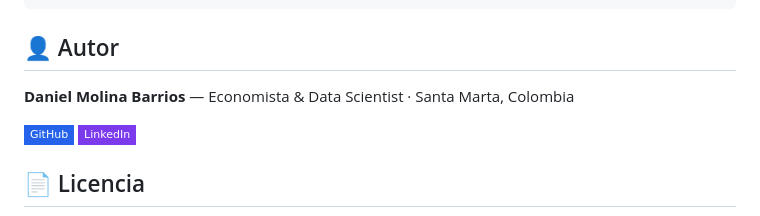
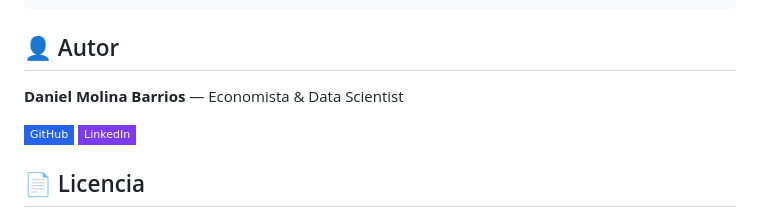
Before and after one commit to dmetrics1/learn-r, a Markdown page: README.md, the part around the change. Drawn GitHub-style; badges without logos.

Commit message:
Quita la ubicación del autor

```diff
--- a/README.md
+++ b/README.md
@@ -91,7 +91,7 @@ learn-r/
 
 ## 👤 Autor
 
-**Daniel Molina Barrios** — Economista & Data Scientist · Santa Marta, Colombia
+**Daniel Molina Barrios** — Economista & Data Scientist
 
 [![GitHub](https://img.shields.io/badge/GitHub-2563EB?style=flat-square&logo=github&logoColor=white)](https://github.com/dmetrics1)
 [![LinkedIn](https://img.shields.io/badge/LinkedIn-7C3AED?style=flat-square&logo=linkedin&logoColor=white)](https://www.linkedin.com/in/daniel-molina-b76a4323b/)
```
